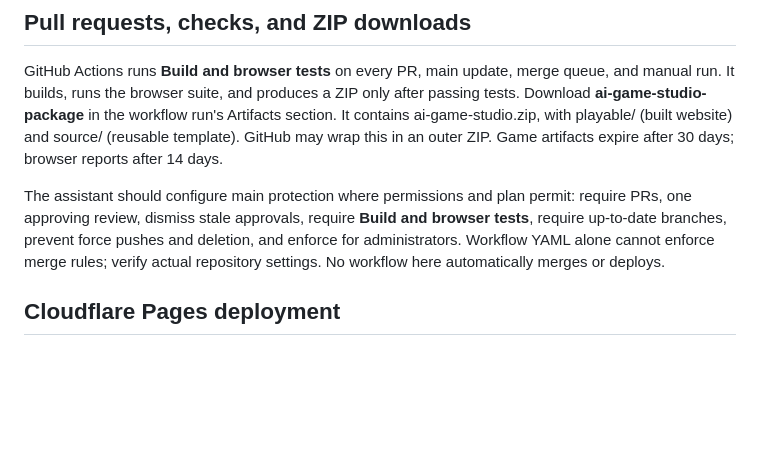
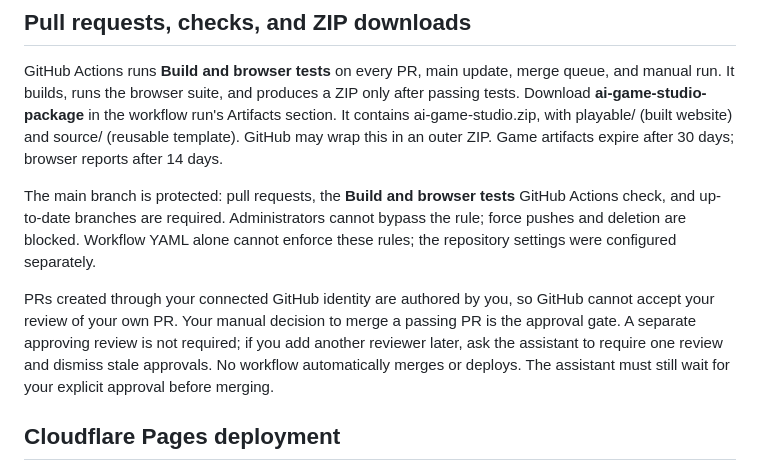
Before and after one commit to Mister-Bass/ai-game-studio, a Markdown page: README.md, the part around the change. Drawn GitHub-style; blank space fills up the shorter version.

Commit message:
Document active merge protections and owner approval workflow

```diff
--- a/README.md
+++ b/README.md
@@ -45,7 +45,9 @@ The build output is dist. Playwright runs against Vite's production preview serv
 
 GitHub Actions runs **Build and browser tests** on every PR, main update, merge queue, and manual run. It builds, runs the browser suite, and produces a ZIP only after passing tests. Download **ai-game-studio-package** in the workflow run's Artifacts section. It contains ai-game-studio.zip, with playable/ (built website) and source/ (reusable template). GitHub may wrap this in an outer ZIP. Game artifacts expire after 30 days; browser reports after 14 days.
 
-The assistant should configure main protection where permissions and plan permit: require PRs, one approving review, dismiss stale approvals, require **Build and browser tests**, require up-to-date branches, prevent force pushes and deletion, and enforce for administrators. Workflow YAML alone cannot enforce merge rules; verify actual repository settings. No workflow here automatically merges or deploys.
+The main branch is protected: pull requests, the **Build and browser tests** GitHub Actions check, and up-to-date branches are required. Administrators cannot bypass the rule; force pushes and deletion are blocked. Workflow YAML alone cannot enforce these rules; the repository settings were configured separately.
+
+PRs created through your connected GitHub identity are authored by you, so GitHub cannot accept your review of your own PR. Your manual decision to merge a passing PR is the approval gate. A separate approving review is not required; if you add another reviewer later, ask the assistant to require one review and dismiss stale approvals. No workflow automatically merges or deploys. The assistant must still wait for your explicit approval before merging.
 
 ## Cloudflare Pages deployment
 
```
